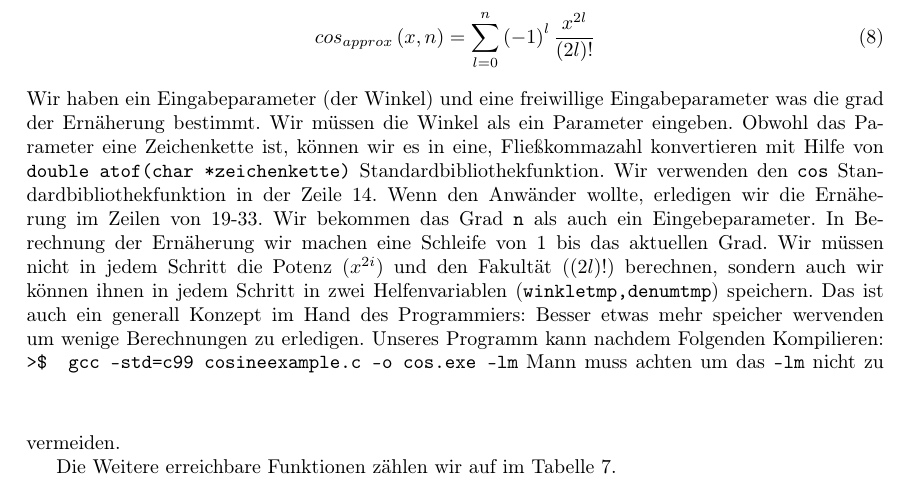
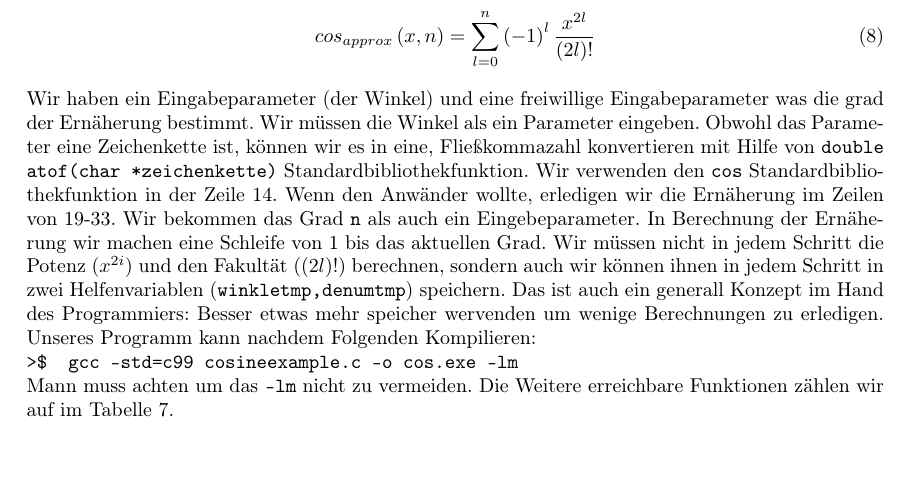
Before and after one commit to pittlerf/ckurs2017, a LaTeX document (programmierkurs_fpcu.tex, which reads standartbibliothek.tex): part of page 34 of 70 before the commit and part of page 34 of 69 after it, cut so that both start at the same text, the shorter picture padded with empty space. Compiled offline with LaTeX, dvips and Ghostscript.

Commit message:
small changes

```diff
--- a/standartbibliothek.tex
+++ b/standartbibliothek.tex
@@ -69,14 +69,11 @@ Potenz ($x^{2i}$) und den Fakultät ($(2l)!$) berechnen, sondern auch wir könne
 ihnen in jedem Schritt in zwei Helfenvariablen (\texttt{winkletmp,denumtmp}) speichern.
 Das ist auch ein generall Konzept im Hand des Programmiers: Besser etwas mehr speicher
 wervenden um wenige Berechnungen zu erledigen.
-Unseres Programm kann nachdem Folgenden Kompilieren:
-\vspace*{0.5cm}
+Unseres Programm kann nachdem Folgenden Kompilieren:\\
 \begin{verb}
 >$  gcc -std=c99 cosineexample.c -o cos.exe -lm
-\end{verb}
-\vspace*{0.5cm}
+\end{verb}\\
 Mann muss achten um das \texttt{-lm} nicht zu vermeiden.
-
 Die Weitere erreichbare  Funktionen zählen wir auf im Tabelle \ref{math}.
 \begin{table}[t]
 \caption{Elementare Datentypen\label{tabelle1}}  % title name of the table
```
